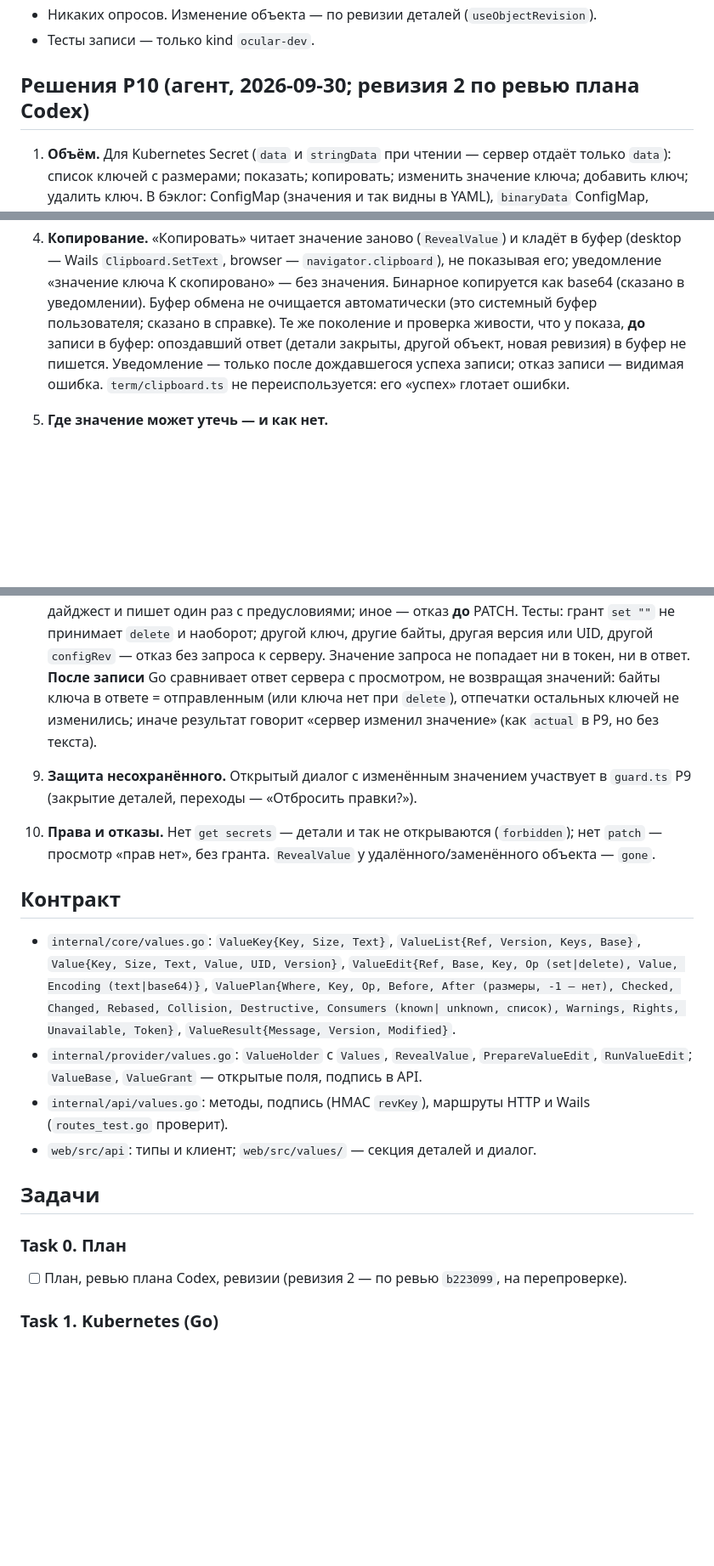
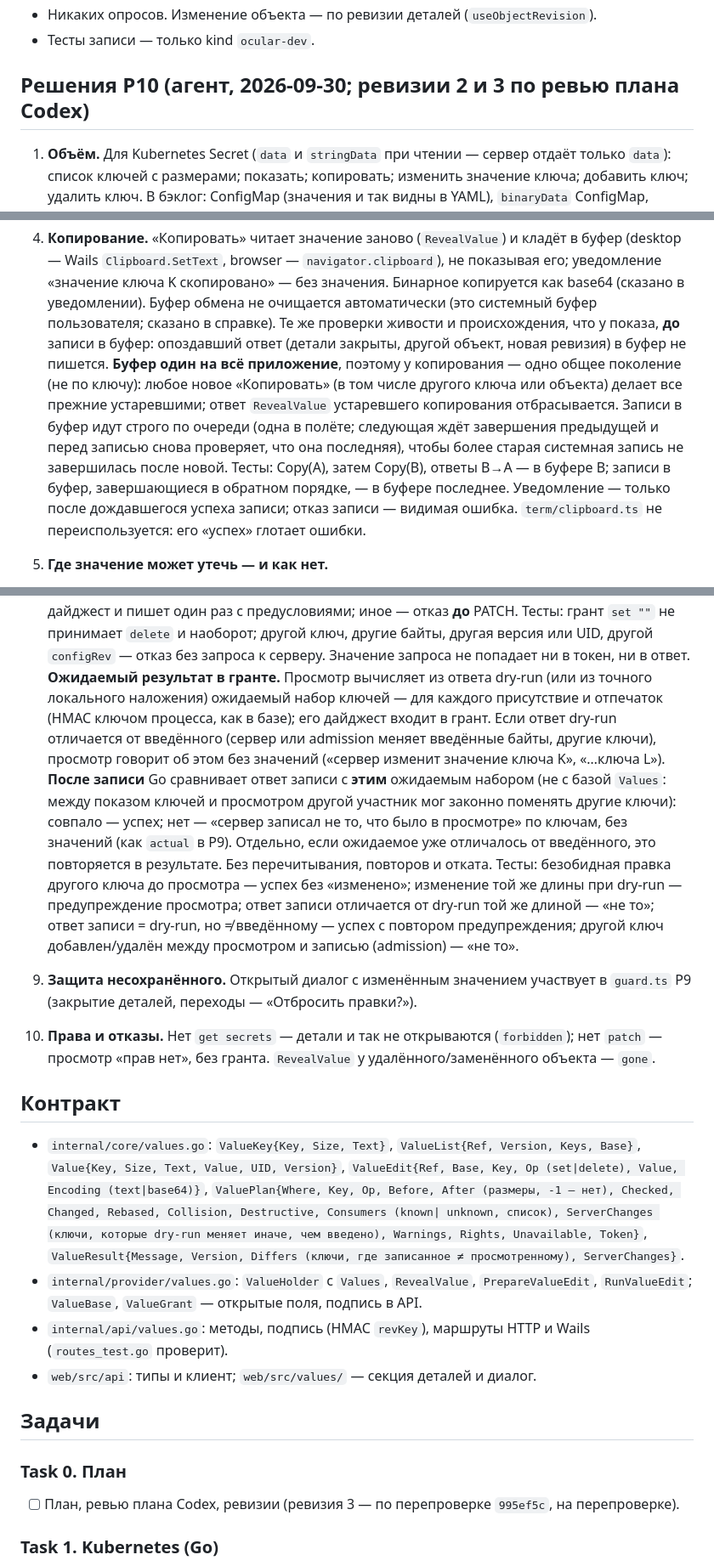
Before and after one commit to Sipaha/spk-ocular, a Markdown page: docs/plans/2026-09-30-p10-secret-values.md, 3 parts joined by grey strips. Shown at 85% size. GitHub-like rendering; blank space fills up the shorter version.

Commit message:
docs: P10 plan revision 3 — one app-wide copy generation with serialized clipboard writes, the grant carries the expected per-key fingerprints from the review and the write is checked against them

```diff
--- a/docs/plans/2026-09-30-p10-secret-values.md
+++ b/docs/plans/2026-09-30-p10-secret-values.md
@@ -39,7 +39,7 @@
 - Никаких опросов. Изменение объекта — по ревизии деталей (`useObjectRevision`).
 - Тесты записи — только kind `ocular-dev`.
 
-## Решения P10 (агент, 2026-09-30; ревизия 2 по ревью плана Codex)
+## Решения P10 (агент, 2026-09-30; ревизии 2 и 3 по ревью плана Codex)
 
 1. **Объём.** Для Kubernetes Secret (`data` и `stringData` при чтении — сервер отдаёт только
    `data`): список ключей с размерами; показать; копировать; изменить значение ключа; добавить
@@ -83,9 +83,15 @@
    (desktop — Wails `Clipboard.SetText`, browser — `navigator.clipboard`), не показывая его;
    уведомление «значение ключа K скопировано» — без значения. Бинарное копируется как base64
    (сказано в уведомлении). Буфер обмена не очищается автоматически (это системный буфер
-   пользователя; сказано в справке). Те же поколение и проверка живости, что у показа,
+   пользователя; сказано в справке). Те же проверки живости и происхождения, что у показа,
    **до** записи в буфер: опоздавший ответ (детали закрыты, другой объект, новая ревизия) в
-   буфер не пишется. Уведомление — только после дождавшегося успеха записи; отказ записи —
+   буфер не пишется. **Буфер один на всё приложение**, поэтому у копирования — одно общее
+   поколение (не по ключу): любое новое «Копировать» (в том числе другого ключа или объекта)
+   делает все прежние устаревшими; ответ `RevealValue` устаревшего копирования отбрасывается.
+   Записи в буфер идут строго по очереди (одна в полёте; следующая ждёт завершения
+   предыдущей и перед записью снова проверяет, что она последняя), чтобы более старая
+   системная запись не завершилась после новой. Тесты: Copy(A), затем Copy(B), ответы B→A —
+   в буфере B; записи в буфер, завершающиеся в обратном порядке, — в буфере последнее. Уведомление — только после дождавшегося успеха записи; отказ записи —
    видимая ошибка. `term/clipboard.ts` не переиспользуется: его «успех» глотает ошибки.
 5. **Где значение может утечь — и как нет.**
    - HTTP-транспорт browser-режима не логирует тела; `RevealValue` — обычный POST с
@@ -159,10 +165,20 @@
    PATCH. Тесты: грант `set ""` не принимает `delete` и наоборот; другой ключ, другие байты,
    другая версия или UID, другой `configRev` — отказ без запроса к серверу. Значение запроса
    не попадает ни в токен, ни в ответ.
-   **После записи** Go сравнивает ответ сервера с просмотром, не возвращая значений: байты
-   ключа в ответе = отправленным (или ключа нет при `delete`), отпечатки остальных ключей не
-   изменились; иначе результат говорит «сервер изменил значение» (как `actual` в P9, но
-   без текста).
+   **Ожидаемый результат в гранте.** Просмотр вычисляет из ответа dry-run (или из точного
+   локального наложения) ожидаемый набор ключей — для каждого присутствие и отпечаток
+   (HMAC ключом процесса, как в базе); его дайджест входит в грант. Если ответ dry-run
+   отличается от введённого (сервер или admission меняет введённые байты, другие ключи),
+   просмотр говорит об этом без значений («сервер изменит значение ключа K», «…ключа L»).
+   **После записи** Go сравнивает ответ записи с **этим** ожидаемым набором (не с базой
+   `Values`: между показом ключей и просмотром другой участник мог законно поменять другие
+   ключи): совпало — успех; нет — «сервер записал не то, что было в просмотре» по ключам, без
+   значений (как `actual` в P9). Отдельно, если ожидаемое уже отличалось от введённого, это
+   повторяется в результате. Без перечитывания, повторов и отката. Тесты: безобидная правка
+   другого ключа до просмотра — успех без «изменено»; изменение той же длины при dry-run —
+   предупреждение просмотра; ответ записи отличается от dry-run той же длиной — «не то»;
+   ответ записи = dry-run, но ≠ введённому — успех с повтором предупреждения; другой ключ
+   добавлен/удалён между просмотром и записью (admission) — «не то».
 9. **Защита несохранённого.** Открытый диалог с изменённым значением участвует в `guard.ts`
    P9 (закрытие деталей, переходы — «Отбросить правки?»).
 10. **Права и отказы.** Нет `get secrets` — детали и так не открываются (`forbidden`); нет
@@ -175,8 +191,9 @@
   Base}`, `Value{Key, Size, Text, Value, UID, Version}`, `ValueEdit{Ref, Base, Key, Op
   (set|delete), Value, Encoding (text|base64)}`, `ValuePlan{Where, Key, Op, Before, After
   (размеры, -1 — нет), Checked, Changed, Rebased, Collision, Destructive, Consumers (known|
-  unknown, список), Warnings, Rights, Unavailable, Token}`, `ValueResult{Message, Version,
-  Modified}`.
+  unknown, список), ServerChanges (ключи, которые dry-run меняет иначе, чем введено),
+  Warnings, Rights, Unavailable, Token}`, `ValueResult{Message, Version, Differs (ключи,
+  где записанное ≠ просмотренному), ServerChanges}`.
 - `internal/provider/values.go`: `ValueHolder` с `Values`, `RevealValue`, `PrepareValueEdit`,
   `RunValueEdit`; `ValueBase`, `ValueGrant` — открытые поля, подпись в API.
 - `internal/api/values.go`: методы, подпись (HMAC `revKey`), маршруты HTTP и Wails
@@ -186,7 +203,7 @@
 ## Задачи
 
 ### Task 0. План
-- [ ] План, ревью плана Codex, ревизии (ревизия 2 — по ревью `b223099`, на перепроверке).
+- [ ] План, ревью плана Codex, ревизии (ревизия 3 — по перепроверке `995ef5c`, на перепроверке).
 
 ### Task 1. Kubernetes (Go)
 - [ ] `KindDescriptor.Values` у Secret; `Values` (ключи, размеры, `text`) из свежего чтения.
```
Also changed, not shown: other parts of docs/plans/2026-09-30-p10-secret-values.md (+10 -0 lines).
